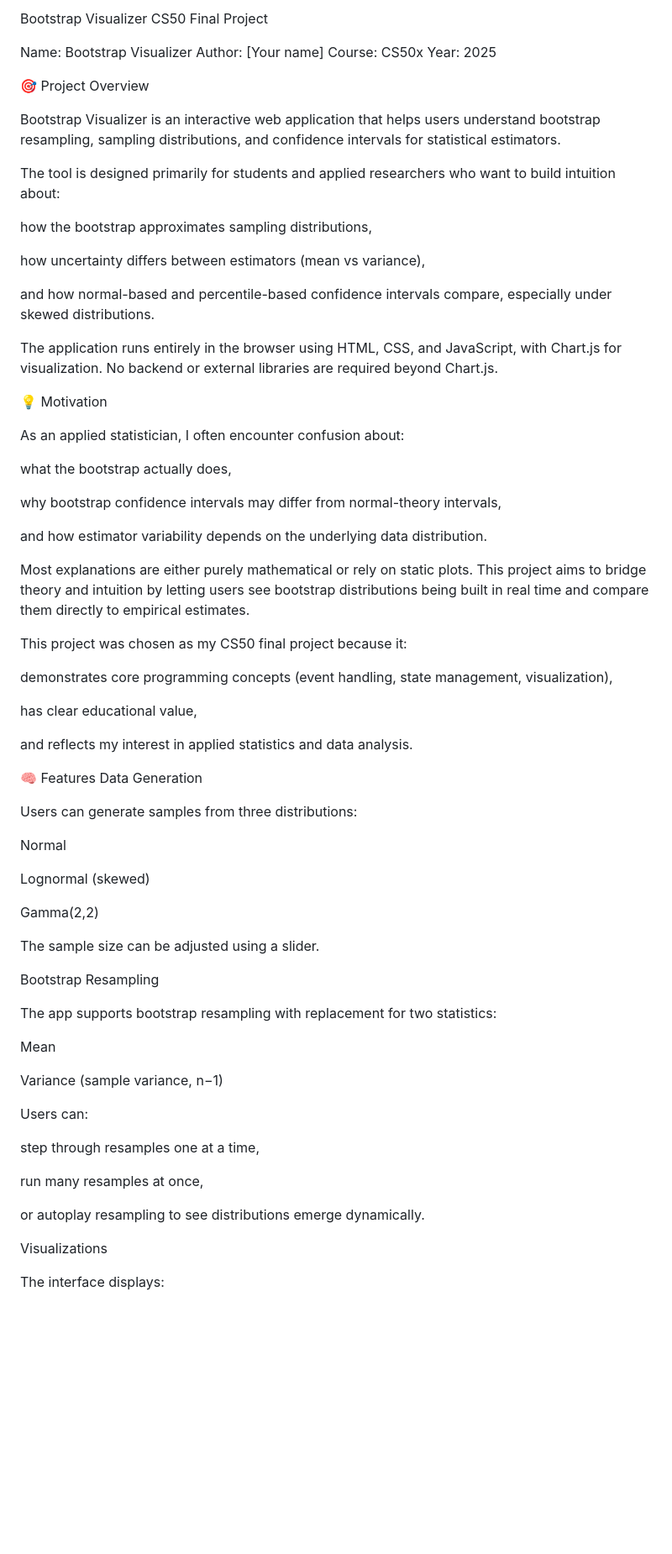
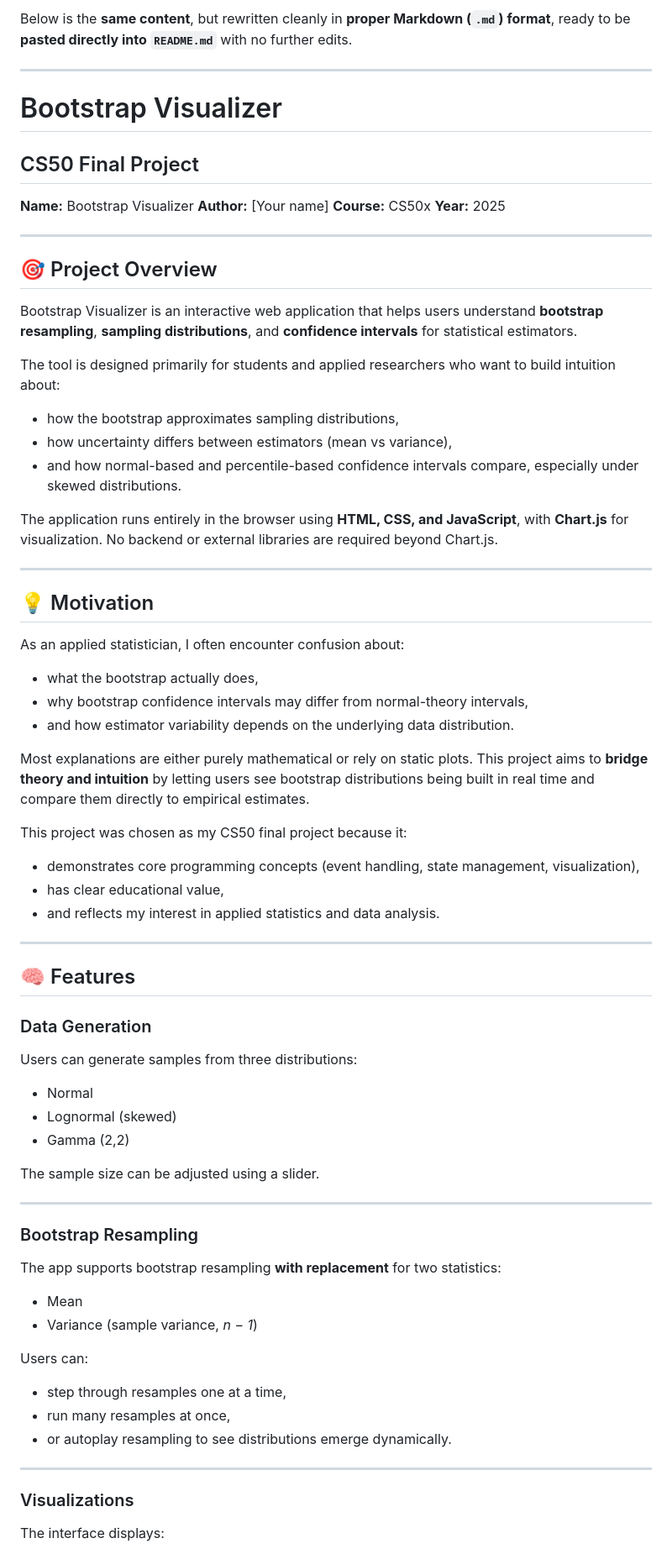
Before and after one commit to SWC-adm/cs50finalproject, a Markdown page: README.md, the part around one of its changes. Shown at 84% size. GitHub-like rendering; blank space fills up the shorter version.

Commit message:
Revise README.md for better Markdown formatting
Reformatted README.md to improve clarity and structure using proper Markdown syntax.

```diff
--- a/README.md
+++ b/README.md
@@ -1,75 +1,80 @@
-Bootstrap Visualizer
-CS50 Final Project
+Below is the **same content**, but rewritten cleanly in **proper Markdown (`.md`) format**, ready to be **pasted directly into `README.md`** with no further edits.
 
-Name: Bootstrap Visualizer
-Author: [Your name]
-Course: CS50x
-Year: 2025
+---
 
-🎯 Project Overview
+# Bootstrap Visualizer
 
-Bootstrap Visualizer is an interactive web application that helps users understand bootstrap resampling, sampling distributions, and confidence intervals for statistical estimators.
+## CS50 Final Project
+
+**Name:** Bootstrap Visualizer
+**Author:** [Your name]
+**Course:** CS50x
+**Year:** 2025
+
+---
+
+## 🎯 Project Overview
+
+Bootstrap Visualizer is an interactive web application that helps users understand **bootstrap resampling**, **sampling distributions**, and **confidence intervals** for statistical estimators.
 
 The tool is designed primarily for students and applied researchers who want to build intuition about:
 
-how the bootstrap approximates sampling distributions,
+* how the bootstrap approximates sampling distributions,
+* how uncertainty differs between estimators (mean vs variance),
+* and how normal-based and percentile-based confidence intervals compare, especially under skewed distributions.
 
-how uncertainty differs between estimators (mean vs variance),
+The application runs entirely in the browser using **HTML, CSS, and JavaScript**, with **Chart.js** for visualization. No backend or external libraries are required beyond Chart.js.
 
-and how normal-based and percentile-based confidence intervals compare, especially under skewed distributions.
+---
 
-The application runs entirely in the browser using HTML, CSS, and JavaScript, with Chart.js for visualization. No backend or external libraries are required beyond Chart.js.
-
-💡 Motivation
+## 💡 Motivation
 
 As an applied statistician, I often encounter confusion about:
 
-what the bootstrap actually does,
+* what the bootstrap actually does,
+* why bootstrap confidence intervals may differ from normal-theory intervals,
+* and how estimator variability depends on the underlying data distribution.
 
-why bootstrap confidence intervals may differ from normal-theory intervals,
-
-and how estimator variability depends on the underlying data distribution.
-
-Most explanations are either purely mathematical or rely on static plots. This project aims to bridge theory and intuition by letting users see bootstrap distributions being built in real time and compare them directly to empirical estimates.
+Most explanations are either purely mathematical or rely on static plots. This project aims to **bridge theory and intuition** by letting users see bootstrap distributions being built in real time and compare them directly to empirical estimates.
 
 This project was chosen as my CS50 final project because it:
 
-demonstrates core programming concepts (event handling, state management, visualization),
+* demonstrates core programming concepts (event handling, state management, visualization),
+* has clear educational value,
+* and reflects my interest in applied statistics and data analysis.
 
-has clear educational value,
+---
 
-and reflects my interest in applied statistics and data analysis.
+## 🧠 Features
 
-🧠 Features
-Data Generation
+### Data Generation
 
 Users can generate samples from three distributions:
 
-Normal
-
-Lognormal (skewed)
-
-Gamma(2,2)
+* Normal
+* Lognormal (skewed)
+* Gamma (2,2)
 
 The sample size can be adjusted using a slider.
 
-Bootstrap Resampling
+---
 
-The app supports bootstrap resampling with replacement for two statistics:
+### Bootstrap Resampling
 
-Mean
+The app supports bootstrap resampling **with replacement** for two statistics:
 
-Variance (sample variance, n−1)
+* Mean
+* Variance (sample variance, *n − 1*)
 
 Users can:
 
-step through resamples one at a time,
+* step through resamples one at a time,
+* run many resamples at once,
+* or autoplay resampling to see distributions emerge dynamically.
 
-run many resamples at once,
+---
 
-or autoplay resampling to see distributions emerge dynamically.
-
-Visualizations
+### Visualizations
 
 The interface displays:
 
```
Also changed, not shown: other parts of README.md (+73 -71 lines).
